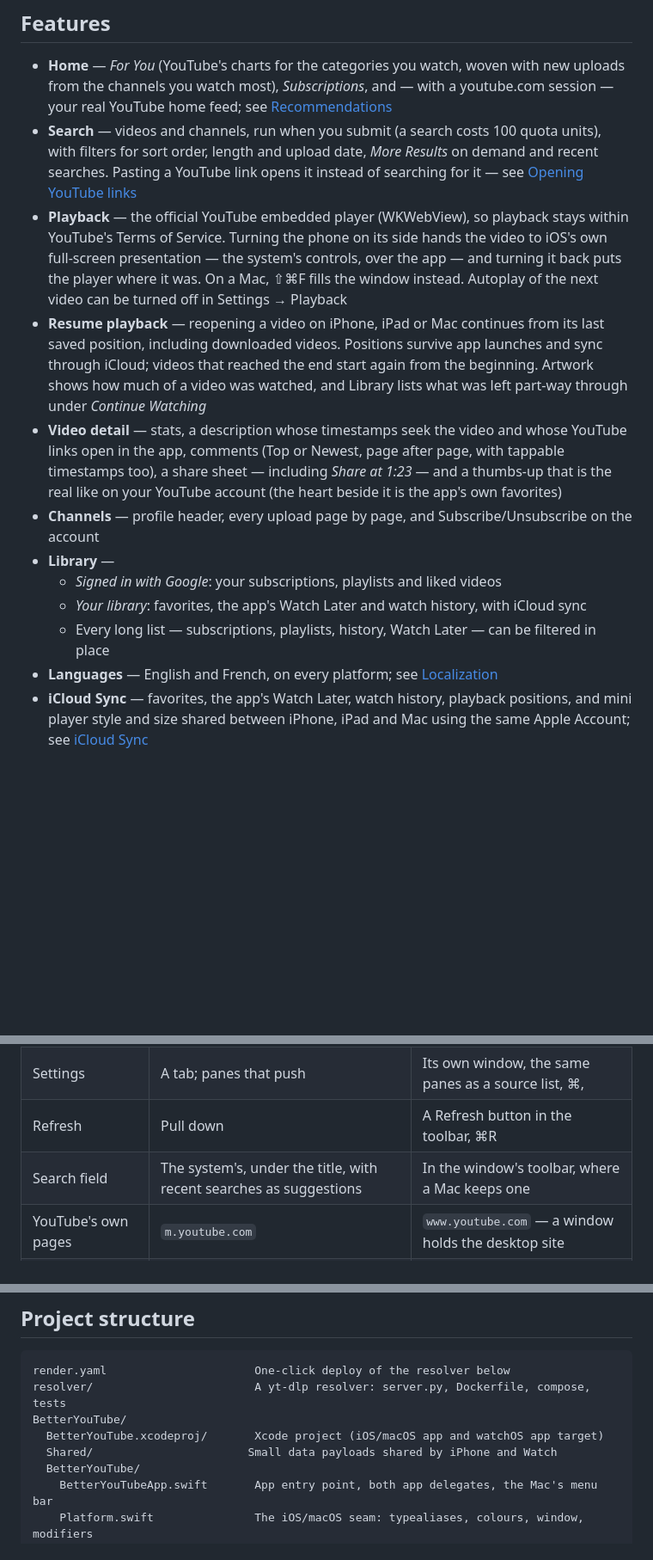
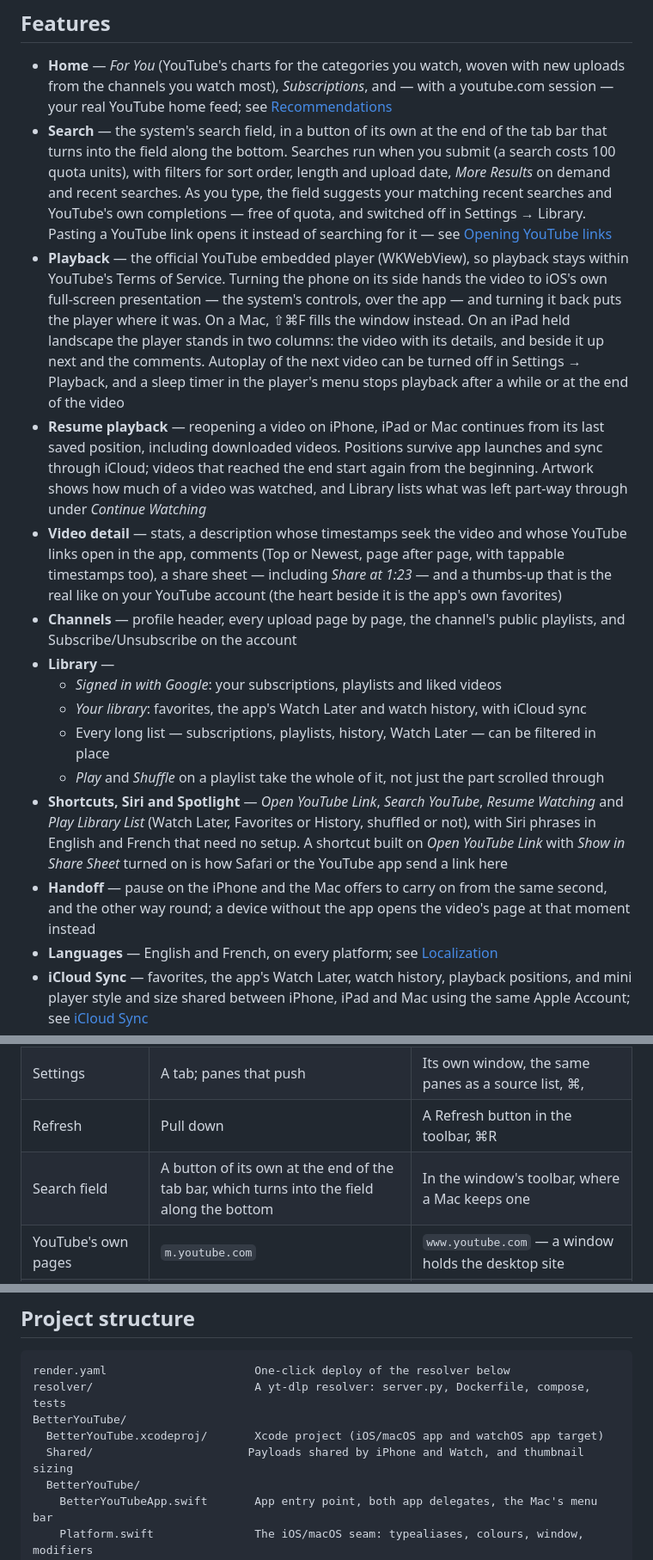
Before and after one commit to atomtoto/Better-YouTube, a Markdown page: README.md, 3 parts joined by grey strips. Shown at 86% size. GitHub-like rendering; blank space fills up the shorter version.

```diff
--- a/README.md
+++ b/README.md
@@ -16,15 +16,19 @@ search, and offline audio. See [Running on Apple Watch](#running-on-apple-watch)
 - **Home** — *For You* (YouTube's charts for the categories you watch, woven with new uploads
   from the channels you watch most), *Subscriptions*, and — with a youtube.com session — your real
   YouTube home feed; see [Recommendations](#recommendations)
-- **Search** — videos and channels, run when you submit (a search costs 100 quota units), with
-  filters for sort order, length and upload date, *More Results* on demand and recent searches.
-  Pasting a YouTube link opens it instead of searching for it — see
-  [Opening YouTube links](#opening-youtube-links)
+- **Search** — the system's search field, in a button of its own at the end of the tab bar that
+  turns into the field along the bottom. Searches run when you submit (a search costs 100 quota
+  units), with filters for sort order, length and upload date, *More Results* on demand and recent
+  searches. As you type, the field suggests your matching recent searches and YouTube's own
+  completions — free of quota, and switched off in Settings → Library. Pasting a YouTube link
+  opens it instead of searching for it — see [Opening YouTube links](#opening-youtube-links)
 - **Playback** — the official YouTube embedded player (WKWebView), so playback stays within
   YouTube's Terms of Service. Turning the phone on its side hands the video to iOS's own
   full-screen presentation — the system's controls, over the app — and turning it back puts the
-  player where it was. On a Mac, ⇧⌘F fills the window instead. Autoplay of the next video can be
-  turned off in Settings → Playback
+  player where it was. On a Mac, ⇧⌘F fills the window instead. On an iPad held landscape the
+  player stands in two columns: the video with its details, and beside it up next and the
+  comments. Autoplay of the next video can be turned off in Settings → Playback, and a sleep timer
+  in the player's menu stops playback after a while or at the end of the video
 - **Resume playback** — reopening a video on iPhone, iPad or Mac continues from its last saved
   position, including downloaded videos. Positions survive app launches and sync through iCloud;
   videos that reached the end start again from the beginning. Artwork shows how much of a video
@@ -33,12 +37,19 @@ search, and offline audio. See [Running on Apple Watch](#running-on-apple-watch)
   open in the app, comments (Top or Newest, page after page, with tappable timestamps too), a
   share sheet — including *Share at 1:23* — and a thumbs-up that is the real like on your YouTube
   account (the heart beside it is the app's own favorites)
-- **Channels** — profile header, every upload page by page, and Subscribe/Unsubscribe on the
-  account
+- **Channels** — profile header, every upload page by page, the channel's public playlists, and
+  Subscribe/Unsubscribe on the account
 - **Library** —
   - *Signed in with Google*: your subscriptions, playlists and liked videos
   - *Your library*: favorites, the app's Watch Later and watch history, with iCloud sync
   - Every long list — subscriptions, playlists, history, Watch Later — can be filtered in place
+  - *Play* and *Shuffle* on a playlist take the whole of it, not just the part scrolled through
+- **Shortcuts, Siri and Spotlight** — *Open YouTube Link*, *Search YouTube*, *Resume Watching*
+  and *Play Library List* (Watch Later, Favorites or History, shuffled or not), with Siri phrases
+  in English and French that need no setup. A shortcut built on *Open YouTube Link* with *Show in
+  Share Sheet* turned on is how Safari or the YouTube app send a link here
+- **Handoff** — pause on the iPhone and the Mac offers to carry on from the same second, and the
+  other way round; a device without the app opens the video's page at that moment instead
 - **Languages** — English and French, on every platform; see [Localization](#localization)
 - **iCloud Sync** — favorites, the app's Watch Later, watch history, playback positions, and mini player style and
   size shared between iPhone, iPad and Mac using the same Apple Account; see [iCloud Sync](#icloud-sync)
@@ -542,7 +560,7 @@ Requirements: **macOS 26+**, Xcode 27+ for the full project.
 | Transport | The docked bar, the lock screen — and on an iPad, the same **Playback** menu and shortcuts | The bar, the **Playback** menu, ⌘P / ⌥⌘← / ⌥⌘→ / ⇧⌘N |
 | Settings | A tab; panes that push | Its own window, the same panes as a source list, ⌘, |
 | Refresh | Pull down | A Refresh button in the toolbar, ⌘R |
-| Search field | The system's, under the title, with recent searches as suggestions | In the window's toolbar, where a Mac keeps one |
+| Search field | A button of its own at the end of the tab bar, which turns into the field along the bottom | In the window's toolbar, where a Mac keeps one |
 | YouTube's own pages | `m.youtube.com` | `www.youtube.com` — a window holds the desktop site |
 | Periodic new-upload check | `BGAppRefreshTask`, on iOS's schedule | The app's own two-hour timer; an open Mac app is running |
 | Downloaded files | The Files app, under "Better YouTube" | Downloads → **Show in Finder** |
@@ -617,7 +635,7 @@ render.yaml                      One-click deploy of the resolver below
 resolver/                        A yt-dlp resolver: server.py, Dockerfile, compose, tests
 BetterYouTube/
   BetterYouTube.xcodeproj/       Xcode project (iOS/macOS app and watchOS app target)
-  Shared/                       Small data payloads shared by iPhone and Watch
+  Shared/                       Payloads shared by iPhone and Watch, and thumbnail sizing
   BetterYouTube/
     BetterYouTubeApp.swift       App entry point, both app delegates, the Mac's menu bar
     Platform.swift               The iOS/macOS seam: typealiases, colours, window, modifiers
```
Also changed, not shown: other parts of README.md (+26 -6 lines).
